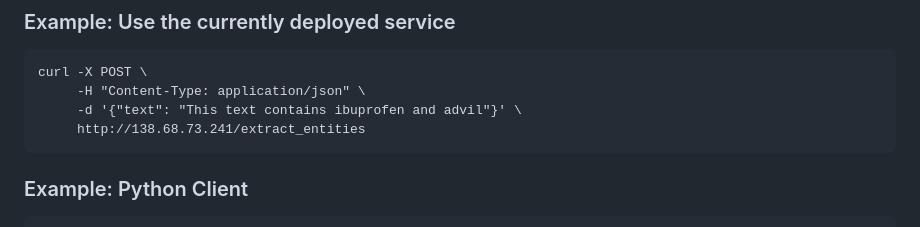
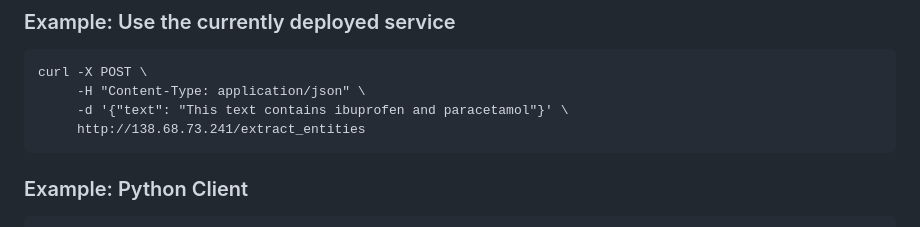
Before and after one commit to dankrasilnikov/pill_checker, a Markdown page: README.md, the part around the change. Drawn GitHub-style.

````diff
--- a/README.md
+++ b/README.md
@@ -120,7 +120,7 @@ The **NER Service** is a RESTful API designed for extracting **medical entities*
 ```
 curl -X POST \
      -H "Content-Type: application/json" \
-     -d '{"text": "This text contains ibuprofen and advil"}' \
+     -d '{"text": "This text contains ibuprofen and paracetamol"}' \
      http://138.68.73.241/extract_entities
 ```
 
````
